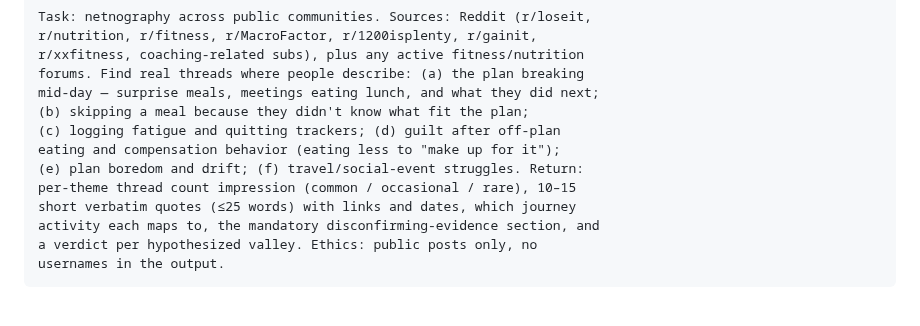
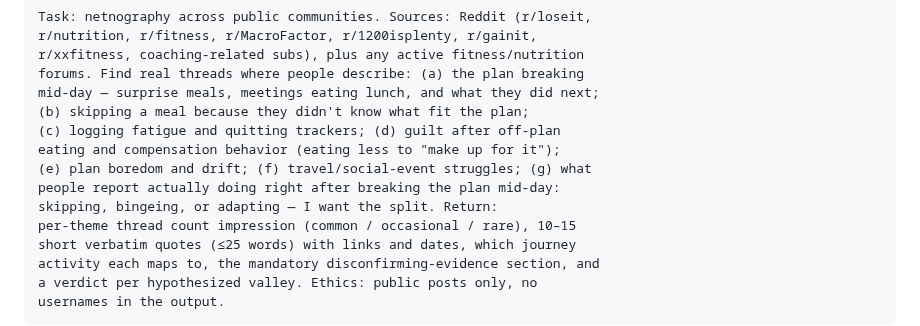
Before and after one commit to mistancevic/AI-Capstone-Project, a Markdown page: notes/research-program.md, the part around the change. GitHub-like rendering; blank space fills up the shorter version.

Commit message:
Netnography prompt: add skip-vs-binge-vs-adapt question (g)
Routes the decisive mechanism question to a third independent channel
alongside survey Q3 and the coach interviews.

Co-Authored-By: Claude Fable 5 <noreply@anthropic.com>
Claude-Session: https://claude.ai/code/session_01CJskfQ4JbVS61nAWoNUNHf

```diff
--- a/notes/research-program.md
+++ b/notes/research-program.md
@@ -124,7 +124,9 @@ mid-day — surprise meals, meetings eating lunch, and what they did next;
 (b) skipping a meal because they didn't know what fit the plan;
 (c) logging fatigue and quitting trackers; (d) guilt after off-plan
 eating and compensation behavior (eating less to "make up for it");
-(e) plan boredom and drift; (f) travel/social-event struggles. Return:
+(e) plan boredom and drift; (f) travel/social-event struggles; (g) what
+people report actually doing right after breaking the plan mid-day:
+skipping, bingeing, or adapting — I want the split. Return:
 per-theme thread count impression (common / occasional / rare), 10–15
 short verbatim quotes (≤25 words) with links and dates, which journey
 activity each maps to, the mandatory disconfirming-evidence section, and
```
